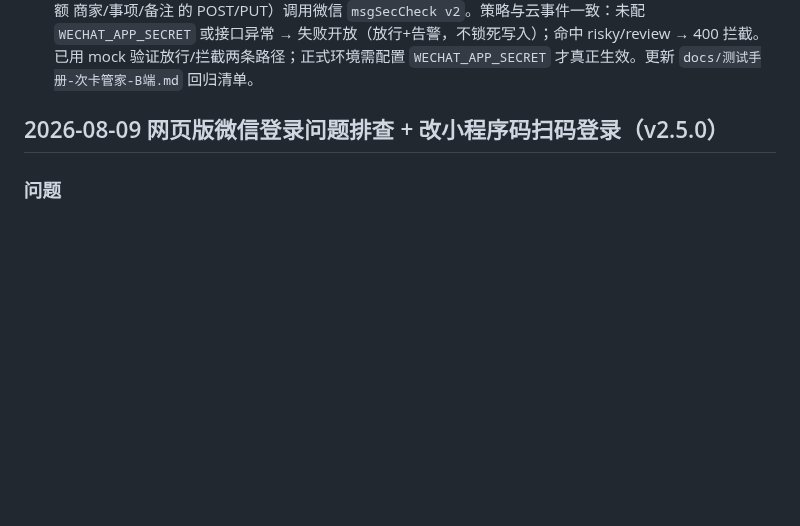
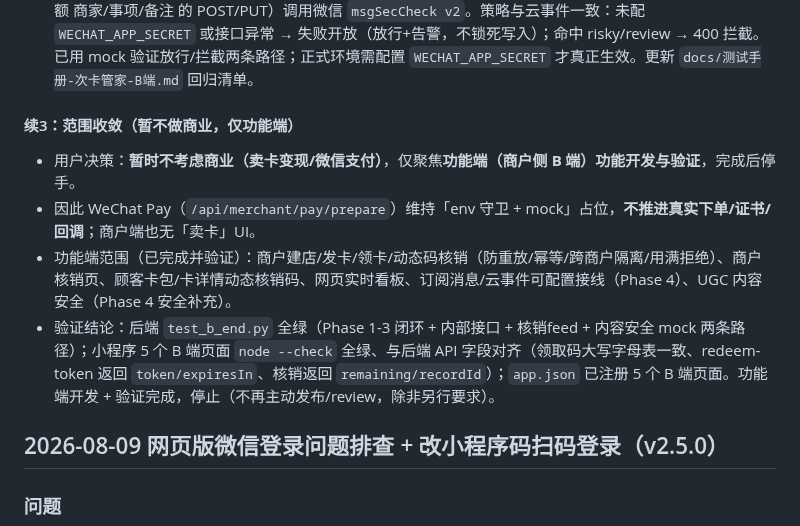
Before and after one commit to yanqingwang/base-table, a Markdown page: wechat/memory/work.md, the part around the change. GitHub-like rendering; blank space fills up the shorter version.

Commit message:
docs(工作日志): 范围收敛为功能端 B 端，商业/微信支付暂不做

```diff
--- a/wechat/memory/work.md
+++ b/wechat/memory/work.md
@@ -113,6 +113,12 @@ NODE_PATH=$(npm root -g) node scripts/upload_ci.js <version> <desc>
 - **测试**：`test_b_end.py` 已落地为真实文件（原手册仅嵌代码），覆盖 Phase 1-5：商户/越权/发卡/领卡/动态码核销（幂等/过期/篡改/跨商户/用满）/列表/内部接口/核销feed/微信支付守卫，全部 `ALL B-END TESTS PASSED`。修正了手册中原样例的三处缺陷（越权用例用非员工、令牌秒级碰撞需 sleep、建商户需带 body）。Quota 原有流程回归通过（usedTimes 派生不变）。小程序 `node --check` 全绿。
 - **发布**：后端 `card-counter-flask` 已 `git push main` 并云托管自动构建上线（验证 `/merchant/<id>` 302）；父仓库 `python` 分支已 `git push`（版本记录）。小程序 **v2.6.0 开发版已上传**（`scripts/upload_ci.js`，经 IPv4 代理 `127.0.0.1:20171` 绕过 IPv6 白名单拦截；上传前已把代理 egress `141.11.22.41` 加入微信上传 IP 白名单）。**待人工**：微信公众平台「提交审核 / 发布」(开发版→体验版→正式版)。B 端功能（发卡/领卡/核销/看板）需发布后对线上用户生效。
 - **内容安全（msgSecCheck）补充**：新增 `check_text_security` / `reject_unsafe_text`（复用 `get_miniapp_access_token`/`wx_api_request`），在 UGC 写入边界（评价 comment、签到备注 note、配额 商家/事项/备注 的 POST/PUT）调用微信 `msgSecCheck v2`。策略与云事件一致：未配 `WECHAT_APP_SECRET` 或接口异常 → 失败开放（放行+告警，不锁死写入）；命中 risky/review → 400 拦截。已用 mock 验证放行/拦截两条路径；正式环境需配置 `WECHAT_APP_SECRET` 才真正生效。更新 `docs/测试手册-次卡管家-B端.md` 回归清单。
+
+#### 续3：范围收敛（暂不做商业，仅功能端）
+- 用户决策：**暂时不考虑商业（卖卡变现/微信支付）**，仅聚焦**功能端（商户侧 B 端）功能开发与验证**，完成后停手。
+- 因此 WeChat Pay（`/api/merchant/pay/prepare`）维持「env 守卫 + mock」占位，**不推进真实下单/证书/回调**；商户端也无「卖卡」UI。
+- 功能端范围（已完成并验证）：商户建店/发卡/领卡/动态码核销（防重放/幂等/跨商户隔离/用满拒绝）、商户核销页、顾客卡包/卡详情动态核销码、网页实时看板、订阅消息/云事件可配置接线（Phase 4）、UGC 内容安全（Phase 4 安全补充）。
+- 验证结论：后端 `test_b_end.py` 全绿（Phase 1-3 闭环 + 内部接口 + 核销feed + 内容安全 mock 两条路径）；小程序 5 个 B 端页面 `node --check` 全绿、与后端 API 字段对齐（领取码大写字母表一致、redeem-token 返回 `token/expiresIn`、核销返回 `remaining/recordId`）；`app.json` 已注册 5 个 B 端页面。功能端开发 + 验证完成，停止（不再主动发布/review，除非另行要求）。
 
 ## 2026-08-09 网页版微信登录问题排查 + 改小程序码扫码登录（v2.5.0）
 
```
